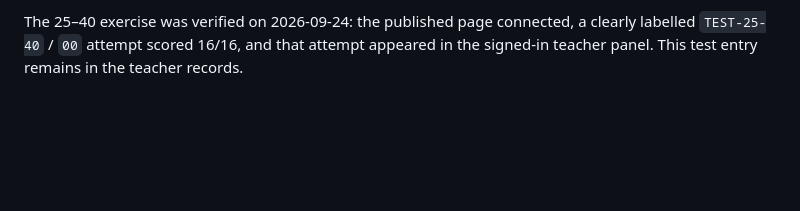
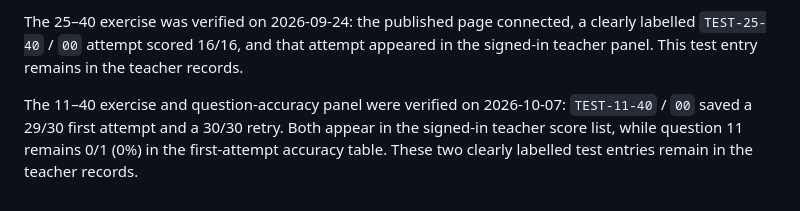
Before and after one commit to sharoncheang12-a11y/junior3-unit1-vocabulary-scores, a Markdown page: README.md, the part around the change. Rendered like a GitHub page; blank space fills up the shorter version.

Commit message:
Publish README.md

```diff
--- a/README.md
+++ b/README.md
@@ -25,3 +25,5 @@ The Firebase rules are also saved in `firestore.rules` for future maintenance. T
 The original 11–24 exercise was verified on 2026-09-23: a 14/14 test attempt was saved, appeared in the signed-in teacher panel, and was deleted afterwards. Anonymous student sign-in also connected successfully. The original offline practice file remains at `../unit1-part-b-vocabulary.html`.
 
 The 25–40 exercise was verified on 2026-09-24: the published page connected, a clearly labelled `TEST-25-40` / `00` attempt scored 16/16, and that attempt appeared in the signed-in teacher panel. This test entry remains in the teacher records.
+
+The 11–40 exercise and question-accuracy panel were verified on 2026-10-07: `TEST-11-40` / `00` saved a 29/30 first attempt and a 30/30 retry. Both appear in the signed-in teacher score list, while question 11 remains 0/1 (0%) in the first-attempt accuracy table. These two clearly labelled test entries remain in the teacher records.
```
